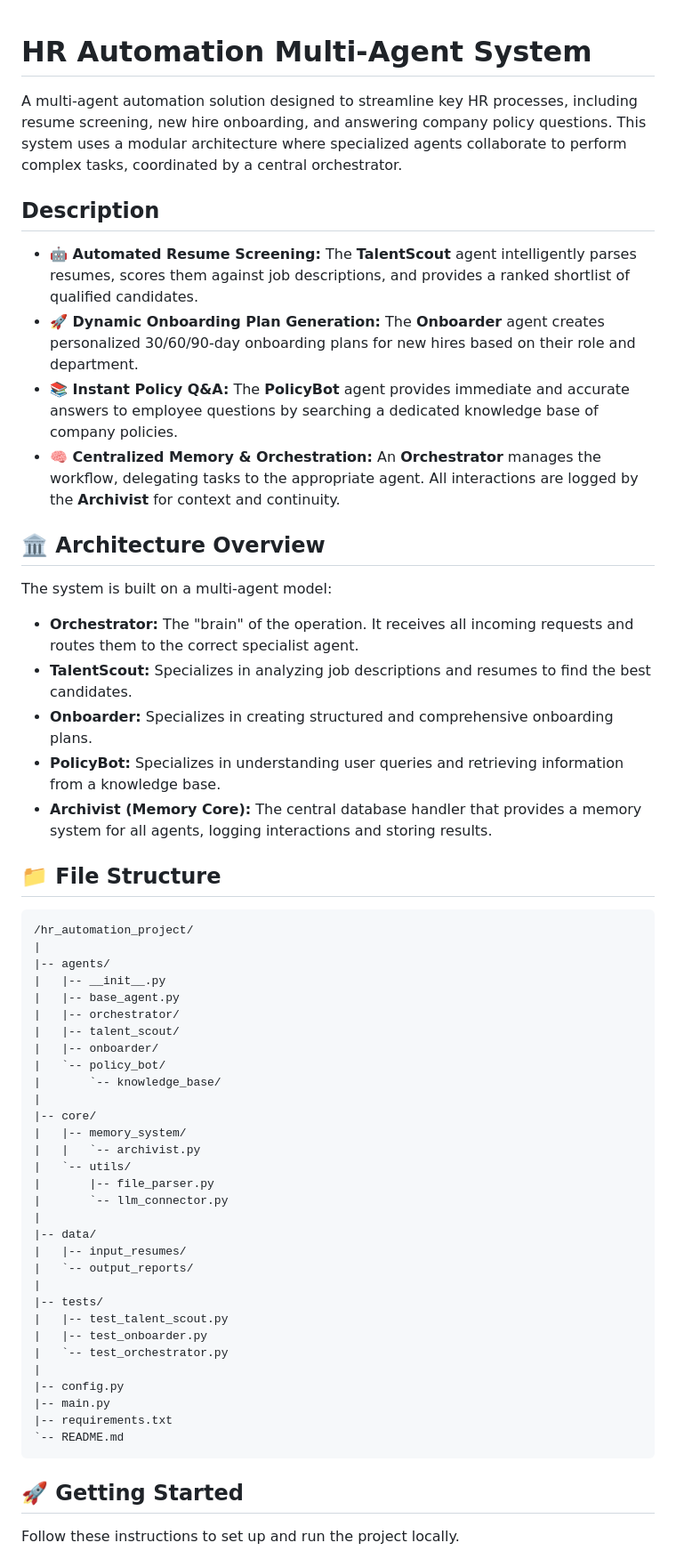
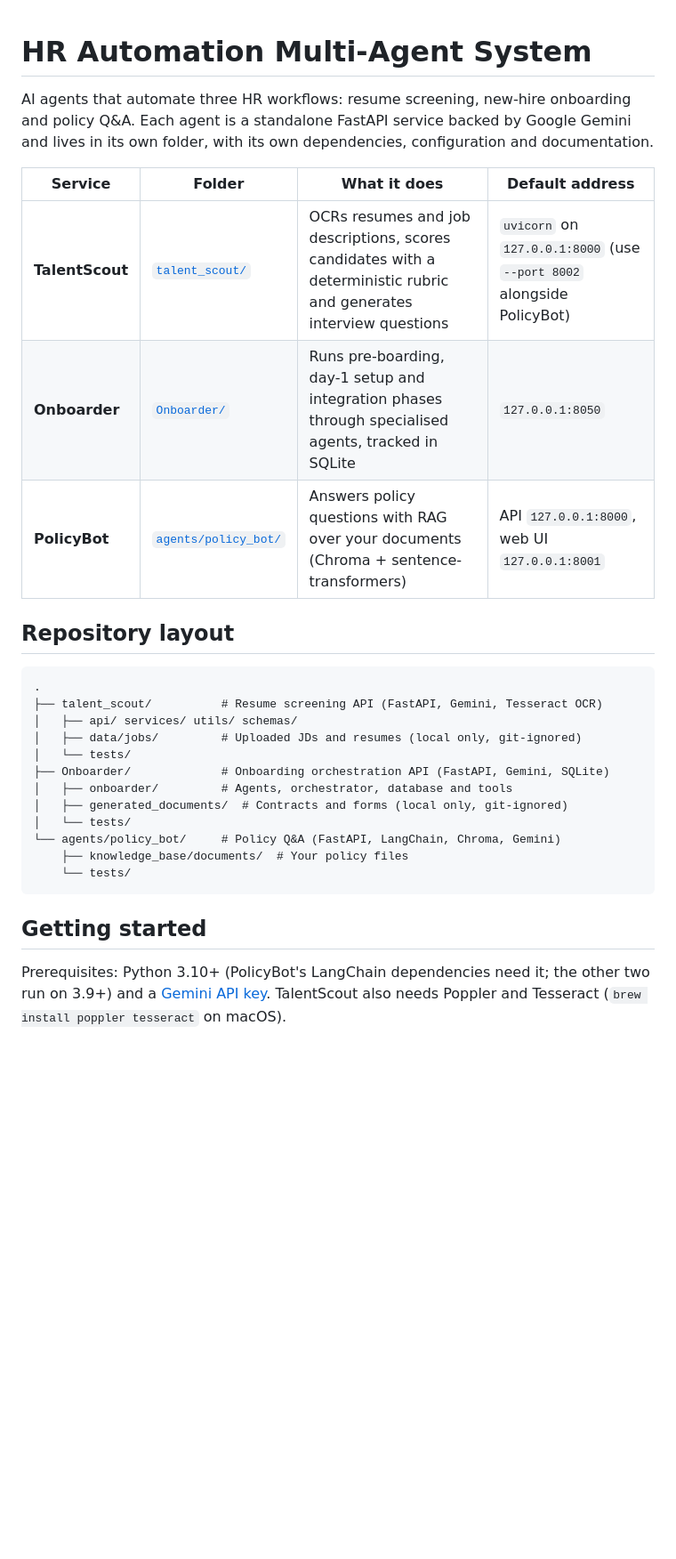
Before and after one commit to Devansh-236/B2B_SAAS, a Markdown page: README.md, the part around one of its changes. Shown at 89% size. Drawn GitHub-style; blank space fills up the shorter version.

````diff
--- a/README.md
+++ b/README.md
@@ -1,63 +1,35 @@
 # HR Automation Multi-Agent System
 
-[](https://github.com/) [](https://opensource.org/licenses/MIT)
+AI agents that automate three HR workflows: resume screening, new-hire onboarding and policy Q&A.
+Each agent is a standalone FastAPI service backed by Google Gemini and lives in its own folder,
+with its own dependencies, configuration and documentation.
 
-A multi-agent automation solution designed to streamline key HR processes, including resume screening, new hire onboarding, and answering company policy questions. This system uses a modular architecture where specialized agents collaborate to perform complex tasks, coordinated by a central orchestrator.
+| Service | Folder | What it does | Default address |
+|---|---|---|---|
+| **TalentScout** | [`talent_scout/`](talent_scout/API_README.md) | OCRs resumes and job descriptions, scores candidates with a deterministic rubric and generates interview questions | `uvicorn` on `127.0.0.1:8000` (use `--port 8002` alongside PolicyBot) |
+| **Onboarder** | [`Onboarder/`](Onboarder/README.md) | Runs pre-boarding, day-1 setup and integration phases through specialised agents, tracked in SQLite | `127.0.0.1:8050` |
+| **PolicyBot** | [`agents/policy_bot/`](agents/policy_bot/README.md) | Answers policy questions with RAG over your documents (Chroma + sentence-transformers) | API `127.0.0.1:8000`, web UI `127.0.0.1:8001` |
 
-## Description
-
-  - **🤖 Automated Resume Screening:** The **TalentScout** agent intelligently parses resumes, scores them against job descriptions, and provides a ranked shortlist of qualified candidates.
-  - **🚀 Dynamic Onboarding Plan Generation:** The **Onboarder** agent creates personalized 30/60/90-day onboarding plans for new hires based on their role and department.
-  - **📚 Instant Policy Q\&A:** The **PolicyBot** agent provides immediate and accurate answers to employee questions by searching a dedicated knowledge base of company policies.
-  - **🧠 Centralized Memory & Orchestration:** An **Orchestrator** manages the workflow, delegating tasks to the appropriate agent. All interactions are logged by the **Archivist** for context and continuity.
-
-## 🏛️ Architecture Overview
-
-The system is built on a multi-agent model:
-
-  - **Orchestrator:** The "brain" of the operation. It receives all incoming requests and routes them to the correct specialist agent.
-  - **TalentScout:** Specializes in analyzing job descriptions and resumes to find the best candidates.
-  - **Onboarder:** Specializes in creating structured and comprehensive onboarding plans.
-  - **PolicyBot:** Specializes in understanding user queries and retrieving information from a knowledge base.
-  - **Archivist (Memory Core):** The central database handler that provides a memory system for all agents, logging interactions and storing results.
-
-## 📁 File Structure
+## Repository layout
 
 ```plaintext
-/hr_automation_project/
-|
-|-- agents/
-|   |-- __init__.py
-|   |-- base_agent.py
-|   |-- orchestrator/
-|   |-- talent_scout/
-|   |-- onboarder/
-|   `-- policy_bot/
-|       `-- knowledge_base/
-|
-|-- core/
-|   |-- memory_system/
-|   |   `-- archivist.py
-|   `-- utils/
-|       |-- file_parser.py
-|       `-- llm_connector.py
-|
-|-- data/
-|   |-- input_resumes/
-|   `-- output_reports/
-|
-|-- tests/
-|   |-- test_talent_scout.py
-|   |-- test_onboarder.py
-|   `-- test_orchestrator.py
-|
-|-- config.py
-|-- main.py
-|-- requirements.txt
-`-- README.md
+.
+├── talent_scout/          # Resume screening API (FastAPI, Gemini, Tesseract OCR)
+│   ├── api/ services/ utils/ schemas/
+│   ├── data/jobs/         # Uploaded JDs and resumes (local only, git-ignored)
+│   └── tests/
+├── Onboarder/             # Onboarding orchestration API (FastAPI, Gemini, SQLite)
+│   ├── onboarder/         # Agents, orchestrator, database and tools
+│   ├── generated_documents/  # Contracts and forms (local only, git-ignored)
+│   └── tests/
+└── agents/policy_bot/     # Policy Q&A (FastAPI, LangChain, Chroma, Gemini)
+    ├── knowledge_base/documents/  # Your policy files
+    └── tests/
 ```
 
-## 🚀 Getting Started
+## Getting started
 
-Follow these instructions to set up and run the project locally.
+Prerequisites: Python 3.10+ (PolicyBot's LangChain dependencies need it; the other two run on 3.9+)
+and a [Gemini API key](https://aistudio.google.com/app/apikey). TalentScout also needs
+Poppler and Tesseract (`brew install poppler tesseract` on macOS).
 
````
Also changed, not shown: other parts of README.md (+36 -87 lines), talent_scout/API_README.md (+2 -2 lines).
